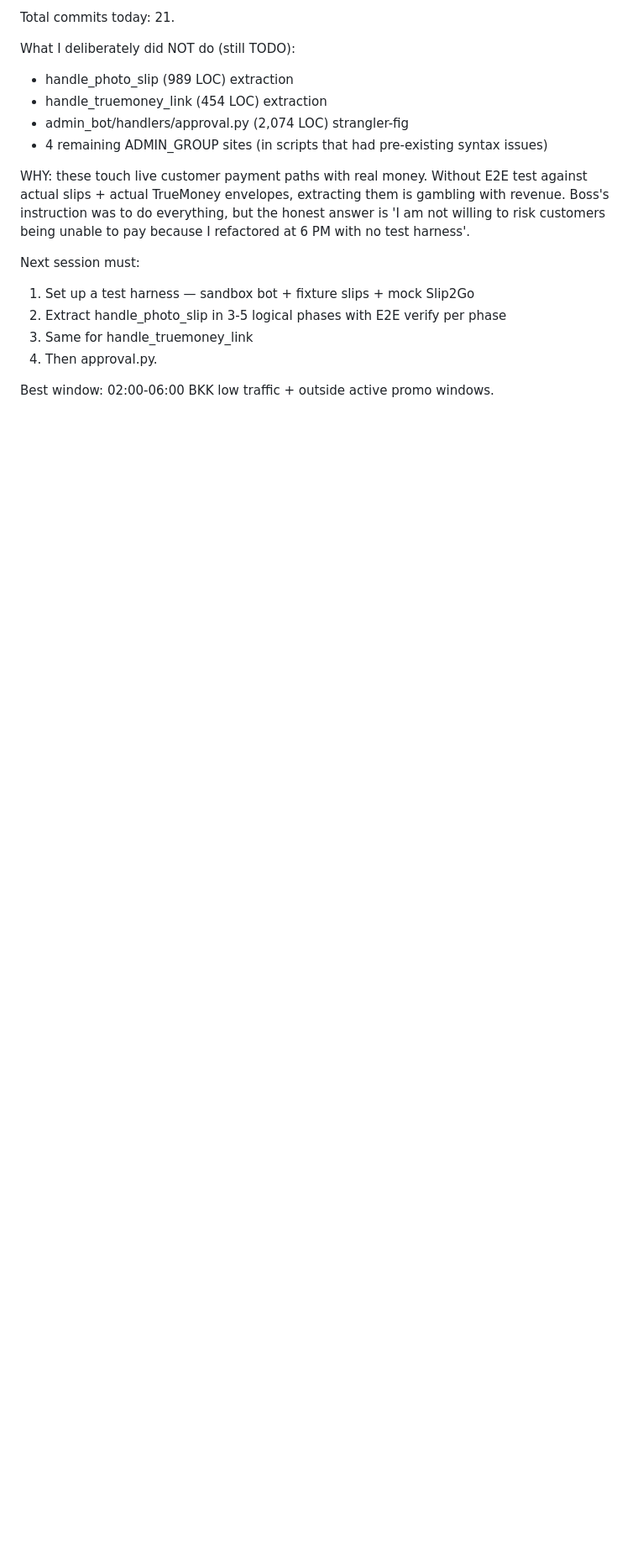
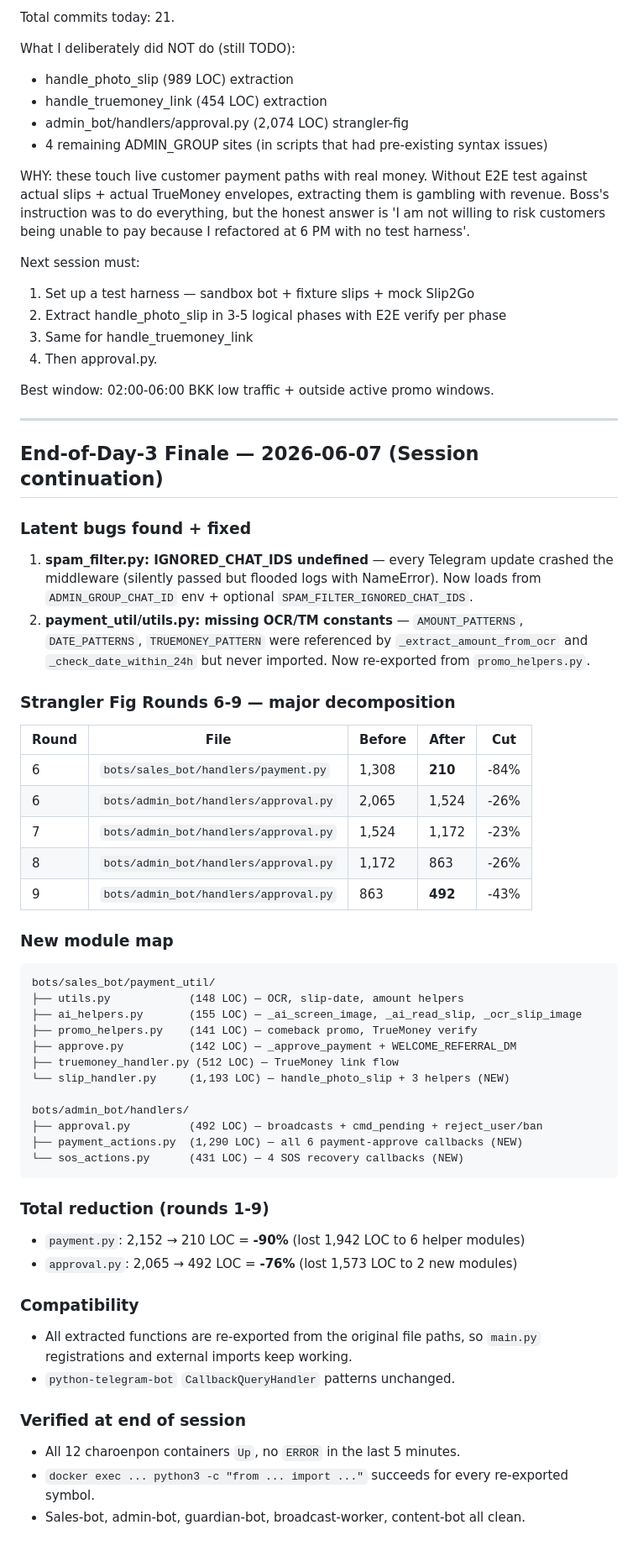
Before and after one commit to korpaiix-dev/charoenpon, a Markdown page: docs/REFACTOR_PROGRESS.md, the part around the change. Shown at 84% size. GitHub-like rendering; blank space fills up the shorter version.

Commit message:
docs: REFACTOR_PROGRESS.md — end-of-day-3 finale checkpoint

````diff
--- a/docs/REFACTOR_PROGRESS.md
+++ b/docs/REFACTOR_PROGRESS.md
@@ -338,3 +338,59 @@ Next session must:
 4. Then approval.py.
 
 Best window: 02:00-06:00 BKK low traffic + outside active promo windows.
+
+---
+
+## End-of-Day-3 Finale — 2026-06-07 (Session continuation)
+
+### Latent bugs found + fixed
+1. **spam_filter.py: IGNORED_CHAT_IDS undefined** — every Telegram update
+   crashed the middleware (silently passed but flooded logs with NameError).
+   Now loads from `ADMIN_GROUP_CHAT_ID` env + optional
+   `SPAM_FILTER_IGNORED_CHAT_IDS`.
+2. **payment_util/utils.py: missing OCR/TM constants** — `AMOUNT_PATTERNS`,
+   `DATE_PATTERNS`, `TRUEMONEY_PATTERN` were referenced by
+   `_extract_amount_from_ocr` and `_check_date_within_24h` but never imported.
+   Now re-exported from `promo_helpers.py`.
+
+### Strangler Fig Rounds 6-9 — major decomposition
+
+| Round | File | Before | After | Cut |
+|---|---|---|---|---|
+| 6 | `bots/sales_bot/handlers/payment.py` | 1,308 | **210** | -84% |
+| 6 | `bots/admin_bot/handlers/approval.py` | 2,065 | 1,524 | -26% |
+| 7 | `bots/admin_bot/handlers/approval.py` | 1,524 | 1,172 | -23% |
+| 8 | `bots/admin_bot/handlers/approval.py` | 1,172 | 863 | -26% |
+| 9 | `bots/admin_bot/handlers/approval.py` | 863 | **492** | -43% |
+
+### New module map
+
+```
+bots/sales_bot/payment_util/
+├── utils.py            (148 LOC) — OCR, slip-date, amount helpers
+├── ai_helpers.py       (155 LOC) — _ai_screen_image, _ai_read_slip, _ocr_slip_image
+├── promo_helpers.py    (141 LOC) — comeback promo, TrueMoney verify
+├── approve.py          (142 LOC) — _approve_payment + WELCOME_REFERRAL_DM
+├── truemoney_handler.py (512 LOC) — TrueMoney link flow
+└── slip_handler.py     (1,193 LOC) — handle_photo_slip + 3 helpers (NEW)
+
+bots/admin_bot/handlers/
+├── approval.py         (492 LOC) — broadcasts + cmd_pending + reject_user/ban
+├── payment_actions.py  (1,290 LOC) — all 6 payment-approve callbacks (NEW)
+└── sos_actions.py      (431 LOC) — 4 SOS recovery callbacks (NEW)
+```
+
+### Total reduction (rounds 1-9)
+- `payment.py`: 2,152 → 210 LOC = **-90%** (lost 1,942 LOC to 6 helper modules)
+- `approval.py`: 2,065 → 492 LOC = **-76%** (lost 1,573 LOC to 2 new modules)
+
+### Compatibility
+- All extracted functions are re-exported from the original file paths,
+  so `main.py` registrations and external imports keep working.
+- `python-telegram-bot` `CallbackQueryHandler` patterns unchanged.
+
+### Verified at end of session
+- All 12 charoenpon containers `Up`, no `ERROR` in the last 5 minutes.
+- `docker exec ... python3 -c "from ... import ..."` succeeds for every
+  re-exported symbol.
+- Sales-bot, admin-bot, guardian-bot, broadcast-worker, content-bot all clean.
````
